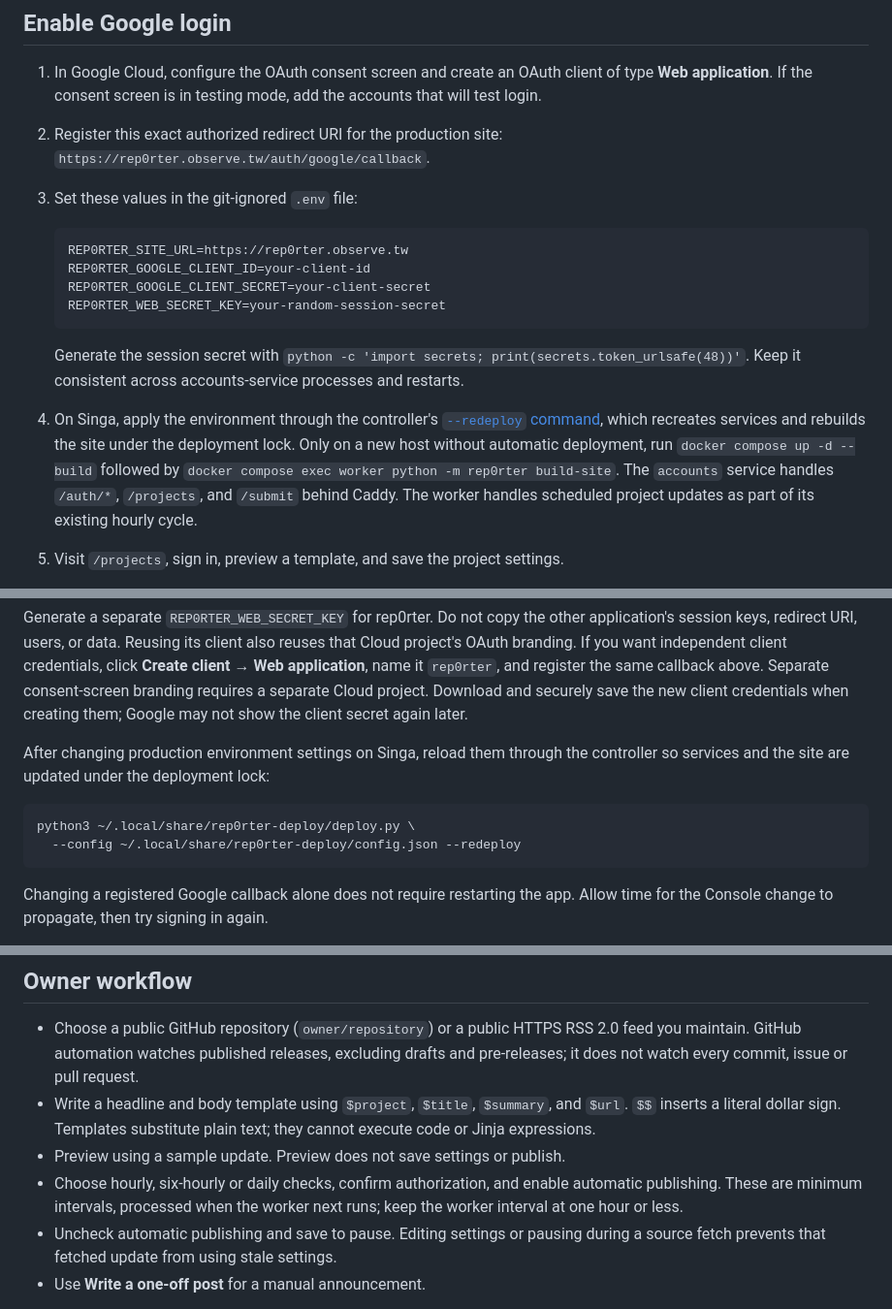
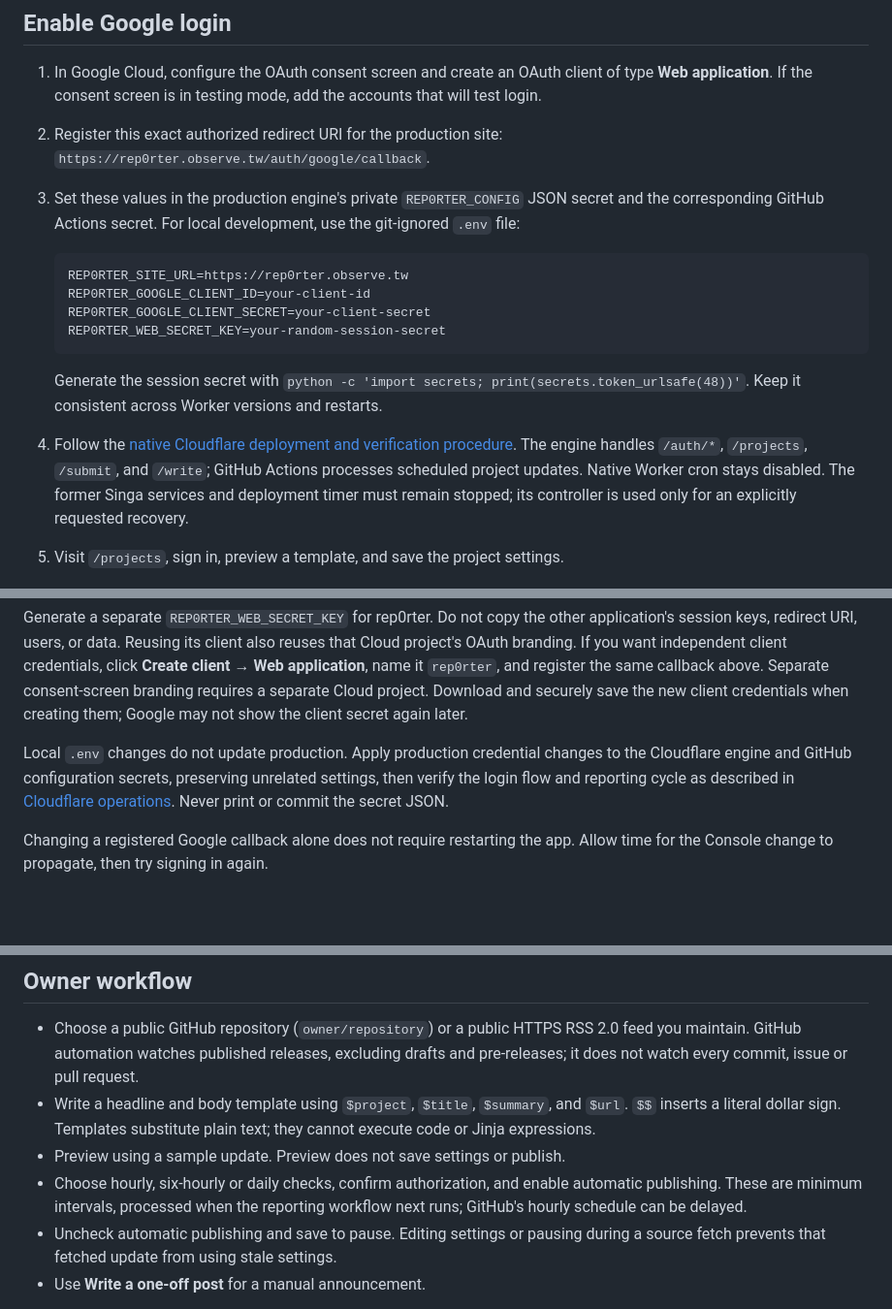
Before and after one commit to rep0rter/rep0rter, a Markdown page: docs/project-news.md, 3 parts joined by grey strips. Shown at 97% size. Rendered like a GitHub page; blank space fills up the shorter version.

````diff
--- a/docs/project-news.md
+++ b/docs/project-news.md
@@ -12,7 +12,9 @@ are labeled as owner submissions. They do not create Telegram delivery jobs.
    accounts that will test login.
 2. Register this exact authorized redirect URI for the production site:
    `https://rep0rter.observe.tw/auth/google/callback`.
-3. Set these values in the git-ignored `.env` file:
+3. Set these values in the production engine's private `REP0RTER_CONFIG` JSON
+   secret and the corresponding GitHub Actions secret. For local development,
+   use the git-ignored `.env` file:
 
    ```dotenv
    REP0RTER_SITE_URL=https://rep0rter.observe.tw
@@ -23,16 +25,12 @@ are labeled as owner submissions. They do not create Telegram delivery jobs.
 
    Generate the session secret with
    `python -c 'import secrets; print(secrets.token_urlsafe(48))'`.
-   Keep it consistent across accounts-service processes and restarts.
-4. On Singa, apply the environment through the controller's
-   [`--redeploy` command](deployment.md#apply-host-environment-changes), which
-   recreates services and rebuilds the site under the deployment lock.
-   Only on a new host without automatic deployment, run
-   `docker compose up -d --build` followed by
-   `docker compose exec worker python -m rep0rter build-site`.
-   The `accounts` service handles `/auth/*`, `/projects`, and `/submit`
-   behind Caddy. The worker handles scheduled project updates as part of its
-   existing hourly cycle.
+   Keep it consistent across Worker versions and restarts.
+4. Follow the [native Cloudflare deployment and verification procedure](cloudflare.md).
+   The engine handles `/auth/*`, `/projects`, `/submit`, and `/write`; GitHub
+   Actions processes scheduled project updates. Native Worker cron stays disabled.
+   The former Singa services and deployment timer must remain stopped; its
+   controller is used only for an explicitly requested recovery.
 5. Visit `/projects`, sign in, preview a template, and save the project settings.
 
 See Google's [OpenID Connect setup](https://developers.google.com/identity/openid-connect/openid-connect)
@@ -65,13 +63,10 @@ register the same callback above. Separate consent-screen branding requires a
 separate Cloud project. Download and securely save the new client credentials
 when creating them; Google may not show the client secret again later.
 
-After changing production environment settings on Singa, reload them through
-the controller so services and the site are updated under the deployment lock:
-
-```sh
-python3 ~/.local/share/rep0rter-deploy/deploy.py \
-  --config ~/.local/share/rep0rter-deploy/config.json --redeploy
-```
+Local `.env` changes do not update production. Apply production credential changes
+to the Cloudflare engine and GitHub configuration secrets, preserving unrelated
+settings, then verify the login flow and reporting cycle as described in
+[Cloudflare operations](cloudflare.md). Never print or commit the secret JSON.
 
 Changing a registered Google callback alone does not require restarting the app.
 Allow time for the Console change to propagate, then try signing in again.
@@ -93,8 +88,8 @@ project before disabling credentials if you also want to stop publication.
   they cannot execute code or Jinja expressions.
 - Preview using a sample update. Preview does not save settings or publish.
 - Choose hourly, six-hourly or daily checks, confirm authorization, and enable
-  automatic publishing. These are minimum intervals, processed when the worker
-  next runs; keep the worker interval at one hour or less.
+  automatic publishing. These are minimum intervals, processed when the reporting
+  workflow next runs; GitHub's hourly schedule can be delayed.
 - Uncheck automatic publishing and save to pause. Editing settings or pausing
   during a source fetch prevents that fetched update from using stale settings.
 - Use **Write a one-off post** for a manual announcement.
````
Also changed, not shown: other parts of docs/project-news.md (+2 -2 lines), docs/README.zh-TW.md (+10 -14 lines).
